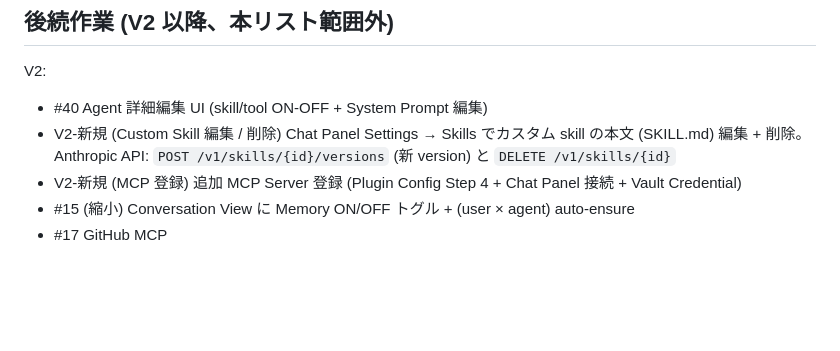
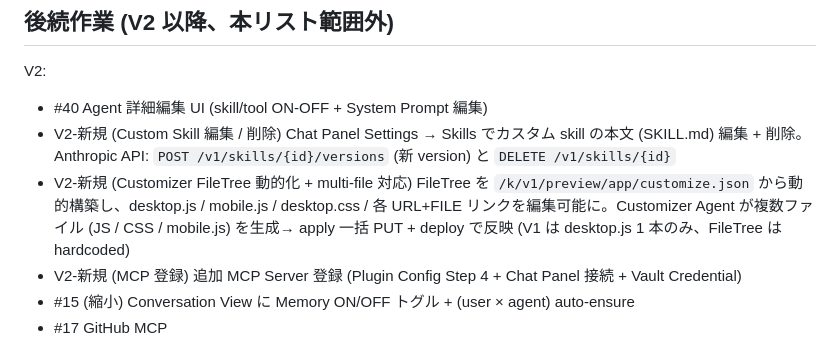
Before and after one commit to sugimomoto/CoworkAgentForKintone, a Markdown page: .steering/20260517-customizer-wedge-design/tasklist.md, the part around the change. GitHub-like rendering; blank space fills up the shorter version.

```diff
--- a/.steering/20260517-customizer-wedge-design/tasklist.md
+++ b/.steering/20260517-customizer-wedge-design/tasklist.md
@@ -516,6 +516,7 @@ requirements.md Section 10 の受け入れ条件と整合:
 V2:
 - #40 Agent 詳細編集 UI (skill/tool ON-OFF + System Prompt 編集)
 - V2-新規 (Custom Skill 編集 / 削除) Chat Panel Settings → Skills でカスタム skill の本文 (SKILL.md) 編集 + 削除。Anthropic API: `POST /v1/skills/{id}/versions` (新 version) と `DELETE /v1/skills/{id}`
+- V2-新規 (Customizer FileTree 動的化 + multi-file 対応) FileTree を `/k/v1/preview/app/customize.json` から動的構築し、desktop.js / mobile.js / desktop.css / 各 URL+FILE リンクを編集可能に。Customizer Agent が複数ファイル (JS / CSS / mobile.js) を生成→ apply 一括 PUT + deploy で反映 (V1 は desktop.js 1 本のみ、FileTree は hardcoded)
 - V2-新規 (MCP 登録) 追加 MCP Server 登録 (Plugin Config Step 4 + Chat Panel 接続 + Vault Credential)
 - #15 (縮小) Conversation View に Memory ON/OFF トグル + (user × agent) auto-ensure
 - #17 GitHub MCP
```
Also changed, not shown: .steering/20260517-customizer-wedge-design/requirements.md (+2 -0 lines).
